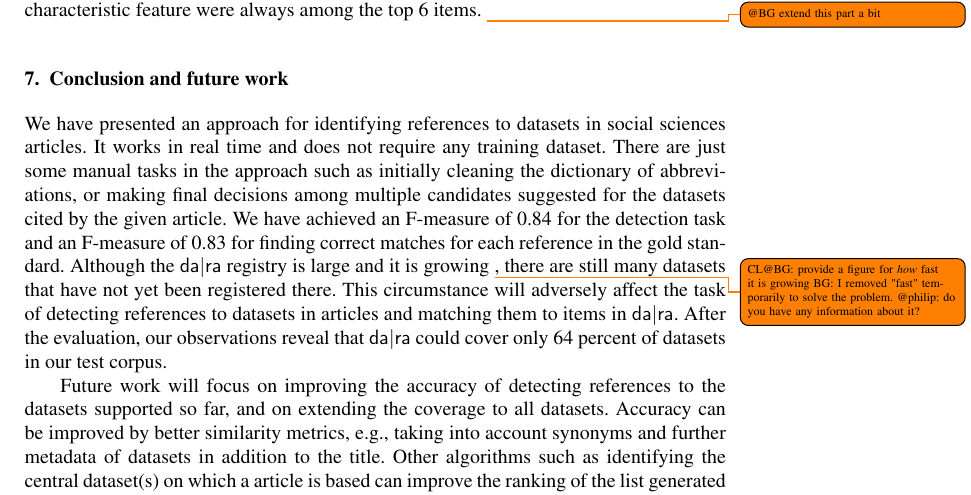
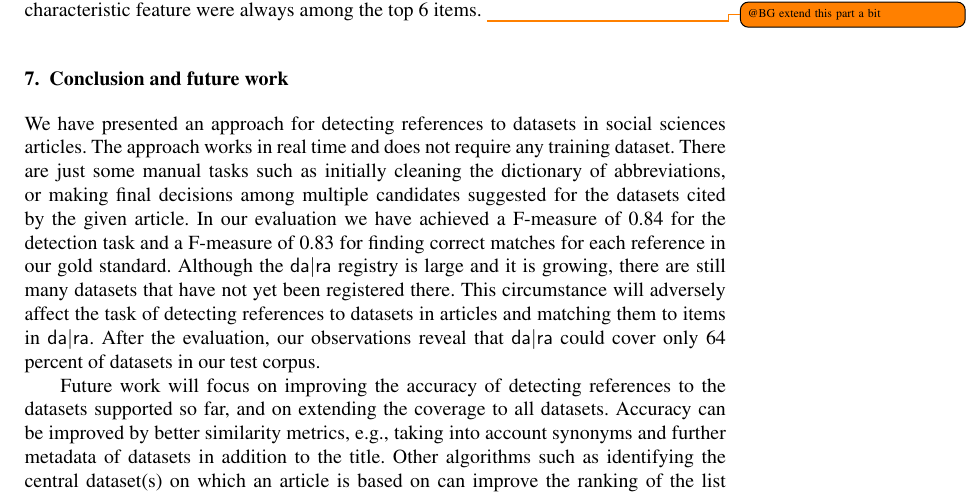
Before and after one commit to OSCOSS/Dataset_Detcter, a LaTeX document (IOS-journal/ios-book-article.tex): part of page 16 of 19, cut so that both start at the same text. Compiled offline with pdfLaTeX.

Commit message:
sec 7 checked

```diff
--- a/IOS-journal/ios-book-article.tex
+++ b/IOS-journal/ios-book-article.tex
@@ -703,23 +703,21 @@ Looking at the dataset titles per category sorted by ascending number of occurre
 
 \section{Conclusion and future work}
 \label{sec:future}
-We have presented an approach for identifying references to datasets in social sciences articles.
-It works in real time and does not require any training dataset.
-There are just some manual tasks in the approach such as initially cleaning the dictionary of abbreviations, or making final decisions among multiple candidates suggested for the datasets cited by the given article.
-We have achieved an F-measure of 0.84 for the detection task and an F-measure of 0.83 for finding correct matches for each reference in the gold standard.
-Although the {\dara} registry is large and it is growing
-\todo{CL@BG: provide a figure for \emph{how} fast it is growing BG: I removed "fast" temporarily to solve the problem. @philip: do you have any information about it?}%fast
-, there are still many datasets that have not yet been registered there.
+We have presented an approach for detecting references to datasets in social sciences articles.
+The approach works in real time and does not require any training dataset.
+There are just some manual tasks such as initially cleaning the dictionary of abbreviations, or making final decisions among multiple candidates suggested for the datasets cited by the given article.
+In our evaluation we have achieved a F-measure of 0.84 for the detection task and a F-measure of 0.83 for finding correct matches for each reference in our gold standard.
+Although the {\dara} registry is large and it is growing, there are still many datasets that have not yet been registered there.
 This circumstance will adversely affect the task of detecting references to datasets in articles and matching them to items in {\dara}.
 After the evaluation, our observations reveal that {\dara} could cover only 64 percent of datasets in our test corpus.
 
 Future work will focus on improving the accuracy of detecting references to the datasets supported so far, and on extending the coverage to all datasets.
 Accuracy can be improved by better similarity metrics, e.g., taking into account synonyms and further metadata of datasets in addition to the title.
-Other algorithms such as identifying the central dataset(s) on which a article is based can improve the ranking of the list generated by similarity metrics.
-\todo{CL@BG: I have difficulties understanding the following sentence. BG: I added more sentences to make it more clear.}The identification of central dataset(s) is possible after pairing a share of references of datasets in a given article with titles in {\dara}, and then this identification affects the ranking of the rest of the references. A central dataset in a paper is referred to a dataset which the paper is written based on that and usually, they mention in the paper many times.
+Other algorithms such as identifying the central dataset(s) on which an article is based on can improve the ranking of the list generated by similarity metrics.
+\todo{CL@BG: I have difficulties understanding the following sentence. BG: I added more sentences to make it more clear.}The identification of central dataset(s) is possible after pairing a share of references of datasets in a given article with titles in {\dara}, and then this identification affects the ranking of the rest of the references. %still unclear, improve wording
+A central dataset in a paper is referred to a dataset which the paper is written based that and usually, they mention in the paper many times. %still unclear, improve wording
 
-Coverage can be improved by
-taking into account further datasets, which are not registered in {\dara}.
+Coverage can be improved by taking into account further datasets, which are not registered in {\dara}.
 One promising further source of datasets is OpenAIRE, the Open Access Infrastructure for Research in Europe, which so far covers more than 16,000 datasets from all domains inluding social science but is rapidly growing thanks to the increasing attention paid to open access publishing in the EU.
 The OpenAIRE metadata can be consumed via OAI-PMH, or, in an even more straightforward way, as linked data (cf.\ our previous work, \citet{VahdatiEtAl:MappingResearchMetadata15}).
 
```
Also changed, not shown: IOS-journal/ios-book-article.pdf, 3 other files.
